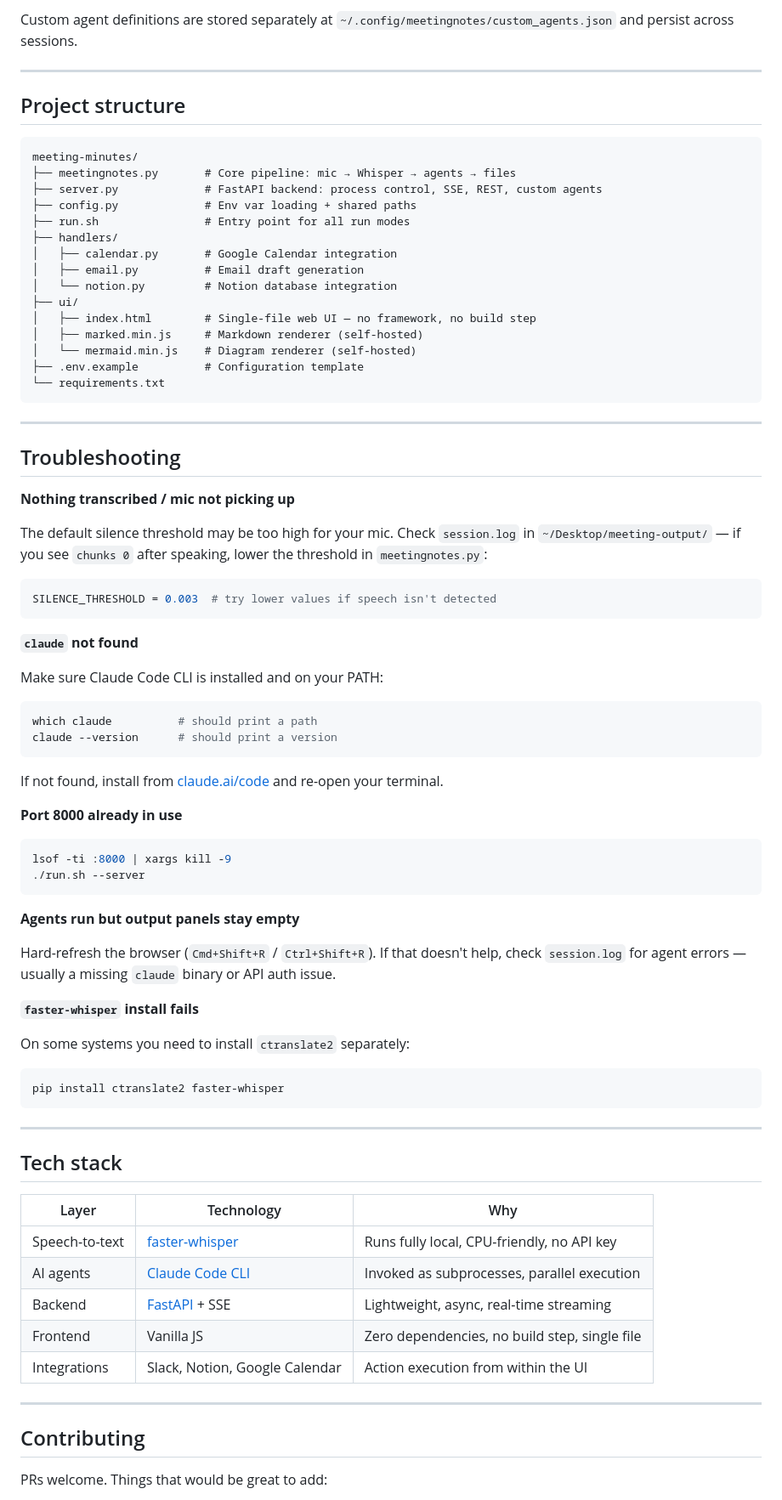
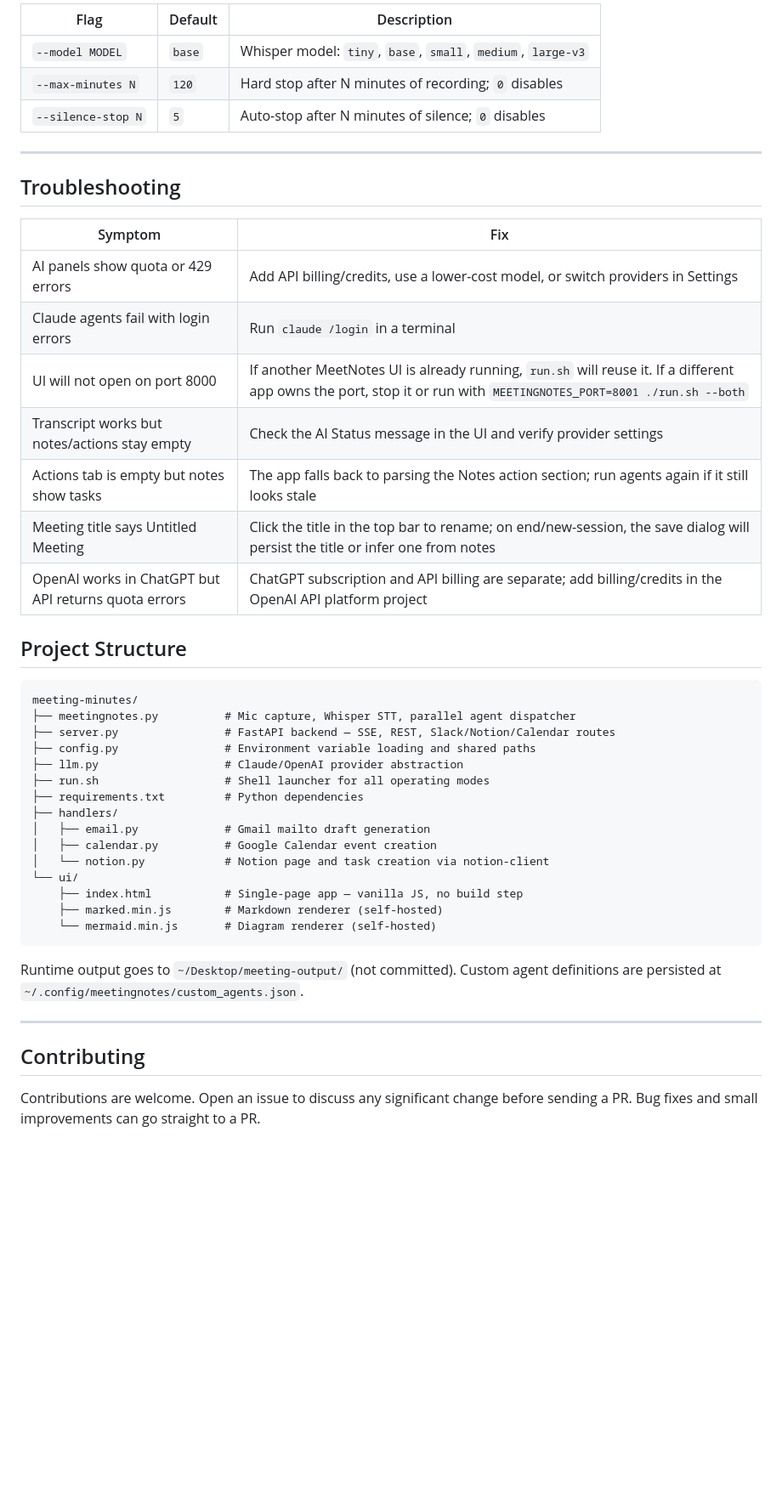
Before and after one commit to Kmaralla/meeting-minutes, a Markdown page: README.md, the part around the change printed below. Shown: that part at 85% size. Drawn GitHub-style; blank space fills up the shorter version.

````diff
--- a/README.md
+++ b/README.md
@@ -238,80 +263,48 @@ All written to `~/Desktop/meeting-output/` during a session:
-Custom agent definitions are stored separately at `~/.config/meetingnotes/custom_agents.json` and persist across sessions.
-
----
-
-## Project structure
-
-```
-meeting-minutes/
-├── meetingnotes.py       # Core pipeline: mic → Whisper → agents → files
-├── server.py             # FastAPI backend: process control, SSE, REST, custom agents
-├── config.py             # Env var loading + shared paths
-├── run.sh                # Entry point for all run modes
-├── handlers/
-│   ├── calendar.py       # Google Calendar integration
-│   ├── email.py          # Email draft generation
-│   └── notion.py         # Notion database integration
-├── ui/
-│   ├── index.html        # Single-file web UI — no framework, no build step
-│   ├── marked.min.js     # Markdown renderer (self-hosted)
-│   └── mermaid.min.js    # Diagram renderer (self-hosted)
-├── .env.example          # Configuration template
-└── requirements.txt
-```
+| Flag | Default | Description |
+|---|---|---|
+| `--model MODEL` | `base` | Whisper model: `tiny`, `base`, `small`, `medium`, `large-v3` |
+| `--max-minutes N` | `120` | Hard stop after N minutes of recording; `0` disables |
+| `--silence-stop N` | `5` | Auto-stop after N minutes of silence; `0` disables |
 
 ---
 
 ## Troubleshooting
 
-**Nothing transcribed / mic not picking up**
+| Symptom | Fix |
+|---|---|
+| AI panels show quota or 429 errors | Add API billing/credits, use a lower-cost model, or switch providers in Settings |
+| Claude agents fail with login errors | Run `claude /login` in a terminal |
+| UI will not open on port 8000 | If another MeetNotes UI is already running, `run.sh` will reuse it. If a different app owns the port, stop it or run with `MEETINGNOTES_PORT=8001 ./run.sh --both` |
+| Transcript works but notes/actions stay empty | Check the AI Status message in the UI and verify provider settings |
+| Actions tab is empty but notes show tasks | The app falls back to parsing the Notes action section; run agents again if it still looks stale |
+| Meeting title says Untitled Meeting | Click the title in the top bar to rename; on end/new-session, the save dialog will persist the title or infer one from notes |
+| OpenAI works in ChatGPT but API returns quota errors | ChatGPT subscription and API billing are separate; add billing/credits in the OpenAI API platform project |
 
-The default silence threshold may be too high for your mic. Check `session.log` in `~/Desktop/meeting-output/` — if you see `chunks 0` after speaking, lower the threshold in `meetingnotes.py`:
-```python
-SILENCE_THRESHOLD = 0.003  # try lower values if speech isn't detected
+## Project Structure
+
+```
+meeting-minutes/
+├── meetingnotes.py          # Mic capture, Whisper STT, parallel agent dispatcher
+├── server.py                # FastAPI backend — SSE, REST, Slack/Notion/Calendar routes
+├── config.py                # Environment variable loading and shared paths
+├── llm.py                   # Claude/OpenAI provider abstraction
+├── run.sh                   # Shell launcher for all operating modes
+├── requirements.txt         # Python dependencies
+├── handlers/
+│   ├── email.py             # Gmail mailto draft generation
+│   ├── calendar.py          # Google Calendar event creation
+│   └── notion.py            # Notion page and task creation via notion-client
+└── ui/
+    ├── index.html           # Single-page app — vanilla JS, no build step
+    ├── marked.min.js        # Markdown renderer (self-hosted)
+    └── mermaid.min.js       # Diagram renderer (self-hosted)
 ```
 
-**`claude` not found**
-
-Make sure Claude Code CLI is installed and on your PATH:
-```bash
-which claude          # should print a path
-claude --version      # should print a version
-```
-If not found, install from [claude.ai/code](https://claude.ai/code) and re-open your terminal.
-
-**Port 8000 already in use**
-
-```bash
-lsof -ti :8000 | xargs kill -9
-./run.sh --server
-```
-
-**Agents run but output panels stay empty**
-
-Hard-refresh the browser (`Cmd+Shift+R` / `Ctrl+Shift+R`). If that doesn't help, check `session.log` for agent errors — usually a missing `claude` binary or API auth issue.
-
-**`faster-whisper` install fails**
-
-On some systems you need to install `ctranslate2` separately:
-```bash
-pip install ctranslate2 faster-whisper
-```
-
----
-
-## Tech stack
-
-| Layer | Technology | Why |
-|---|---|---|
-| Speech-to-text | [faster-whisper](https://github.com/SYSTRAN/faster-whisper) | Runs fully local, CPU-friendly, no API key |
-| AI agents | [Claude Code CLI](https://claude.ai/code) | Invoked as subprocesses, parallel execution |
-| Backend | [FastAPI](https://fastapi.tiangolo.com/) + SSE | Lightweight, async, real-time streaming |
-| Frontend | Vanilla JS | Zero dependencies, no build step, single file |
-| Integrations | Slack, Notion, Google Calendar | Action execution from within the UI |
+Runtime output goes to `~/Desktop/meeting-output/` (not committed). Custom agent definitions are persisted at `~/.config/meetingnotes/custom_agents.json`.
 
 ---
 
 ## Contributing
 
-PRs welcome. Things that would be great to add:
+Contributions are welcome. Open an issue to discuss any significant change before sending a PR. Bug fixes and small improvements can go straight to a PR.
 
````
Also changed, not shown: other parts of README.md (+199 -176 lines), docs/linkedin-screenshot.png (added), 10 other files.
